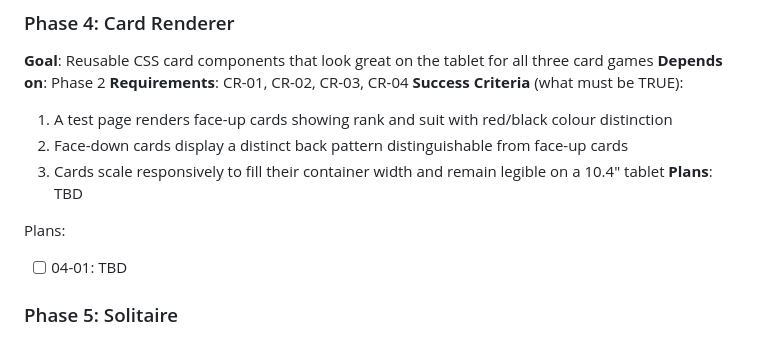
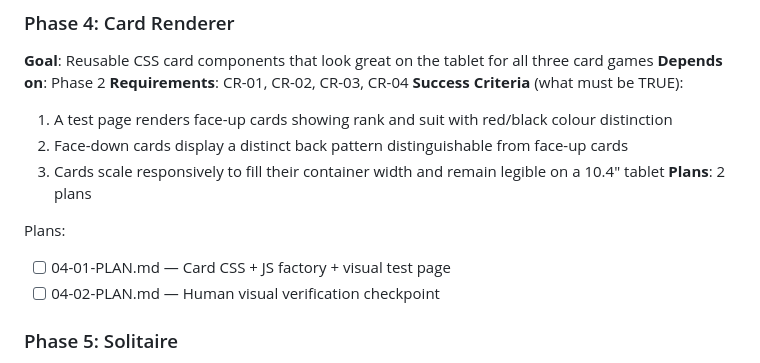
Before and after one commit to trashcanman3284/ConGames, a Markdown page: .planning/ROADMAP.md, the part around the change. GitHub-like rendering.

Commit message:
docs(04): plan phase 4 card renderer

```diff
--- a/.planning/ROADMAP.md
+++ b/.planning/ROADMAP.md
@@ -60,10 +60,11 @@ Plans:
   1. A test page renders face-up cards showing rank and suit with red/black colour distinction
   2. Face-down cards display a distinct back pattern distinguishable from face-up cards
   3. Cards scale responsively to fill their container width and remain legible on a 10.4" tablet
-**Plans**: TBD
+**Plans**: 2 plans
 
 Plans:
-- [ ] 04-01: TBD
+- [ ] 04-01-PLAN.md — Card CSS + JS factory + visual test page
+- [ ] 04-02-PLAN.md — Human visual verification checkpoint
 
 ### Phase 5: Solitaire
 **Goal**: Dad can play a full game of Klondike solitaire with tap-to-move, undo, and auto-complete
```
Also changed, not shown: 2 other files.
